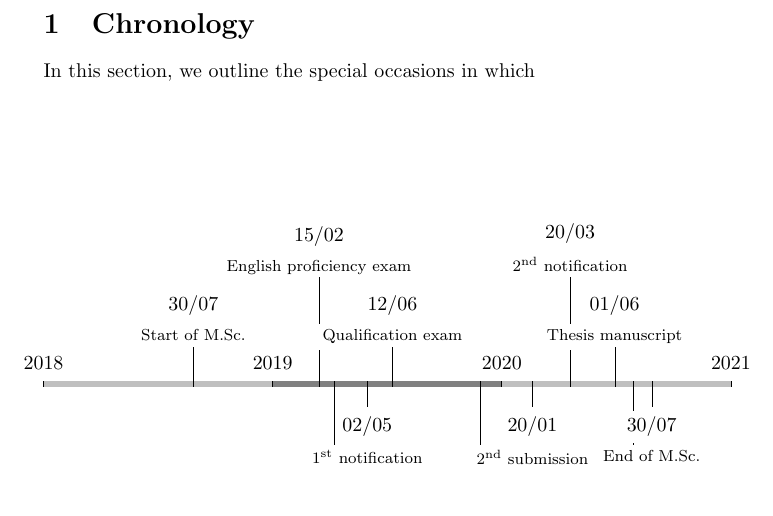
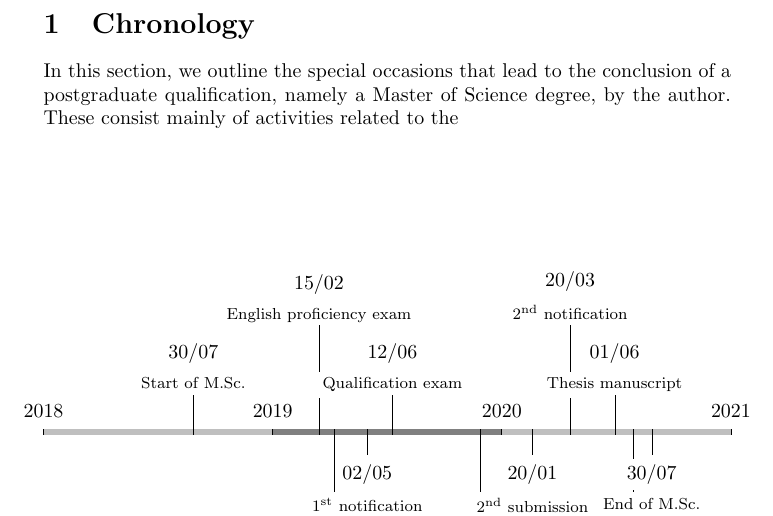
Before and after one commit to zambonin/msc, a LaTeX document (main.tex): part of the page, cut so that both start at the same text, the shorter picture padded with empty space. Compiled offline with pdfLaTeX.

Commit message:
overleaf_to_git: update main.tex from r308 to r317

```diff
--- a/main.tex
+++ b/main.tex
@@ -10,7 +10,7 @@
 
 \section{Chronology}
 
-In this section, we outline the special occasions in which
+In this section, we outline the special occasions that lead to the conclusion of a postgraduate qualification, namely a Master of Science degree, by the author. These consist mainly of activities related to the
 
 \begin{figure}[htbp]
     \centering
```
